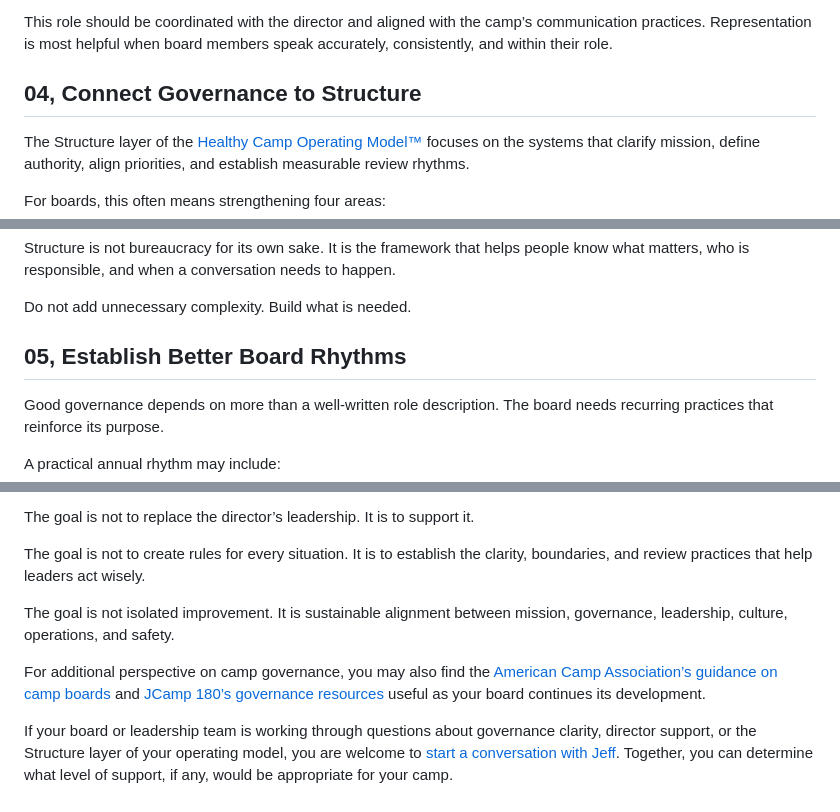
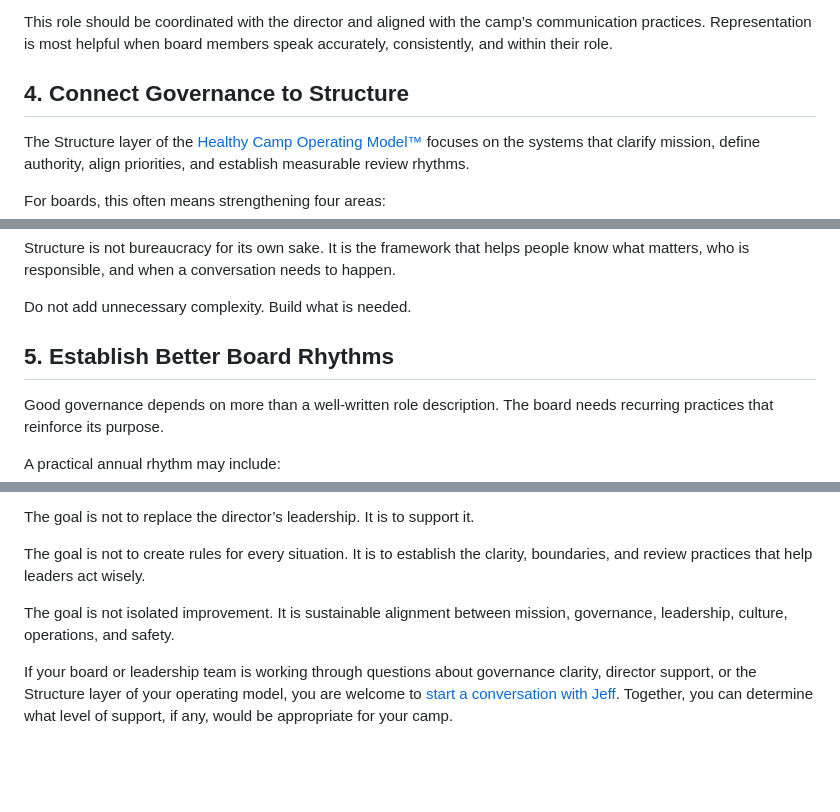
Before and after one commit to fhlcreative/happy-camper-consulting, a Markdown page: insights/articles/game-board-development-101-a-beginner-s-guide-to-healthy-governance.md, 3 parts joined by grey strips. Drawn GitHub-style; blank space fills up the shorter version.

```diff
--- a/insights/articles/game-board-development-101-a-beginner-s-guide-to-healthy-governance.md
+++ b/insights/articles/game-board-development-101-a-beginner-s-guide-to-healthy-governance.md
@@ -266,7 +266,7 @@ excerpt: ''
 
 <p>This role should be coordinated with the director and aligned with the camp’s communication practices. Representation is most helpful when board members speak accurately, consistently, and within their role.</p>
 
-<h2>04, Connect Governance to Structure</h2>
+<h2>4. Connect Governance to Structure</h2>
 
 <p>The Structure layer of the <a href="https://www.happycamperconsultant.com/approach/">Healthy Camp Operating Model™</a> focuses on the systems that clarify mission, define authority, align priorities, and establish measurable review rhythms.</p>
 
@@ -300,7 +300,7 @@ excerpt: ''
 
 <p>Do not add unnecessary complexity. Build what is needed.</p>
 
-<h2>05, Establish Better Board Rhythms</h2>
+<h2>5. Establish Better Board Rhythms</h2>
 
 <p>Good governance depends on more than a well-written role description. The board needs recurring practices that reinforce its purpose.</p>
 
@@ -388,6 +388,4 @@ excerpt: ''
 
 <p>The goal is not isolated improvement. It is sustainable alignment between mission, governance, leadership, culture, operations, and safety.</p>
 
-<p>For additional perspective on camp governance, you may also find the <a href="https://www.acacamps.org/article/camping-magazine/board-camp">American Camp Association’s guidance on camp boards</a> and <a href="https://jcamp180.org/knowledge-center/governance">JCamp 180’s governance resources</a> useful as your board continues its development.</p>
-
 <p>If your board or leadership team is working through questions about governance clarity, director support, or the Structure layer of your operating model, you are welcome to <a href="https://calendly.com/jeff-happycamperconsulting">start a conversation with Jeff</a>. Together, you can determine what level of support, if any, would be appropriate for your camp.</p>
```
Also changed, not shown: other parts of insights/articles/game-board-development-101-a-beginner-s-guide-to-healthy-governance.md (+6 -6 lines).
